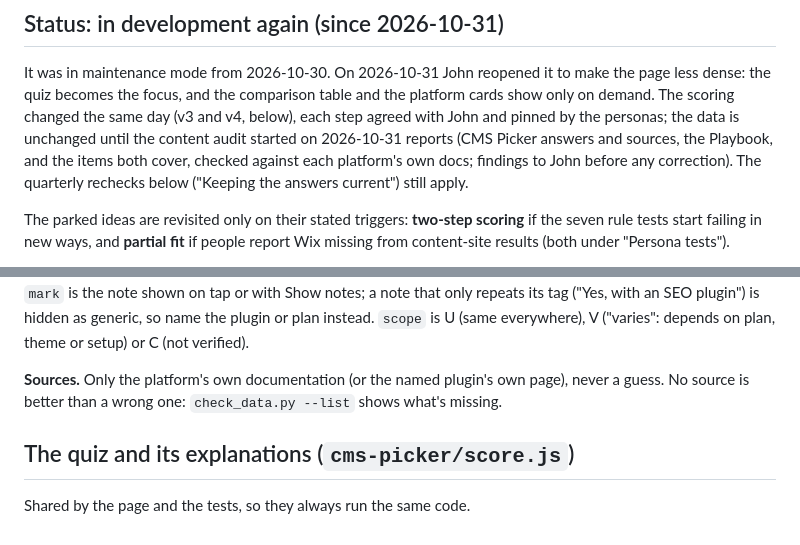
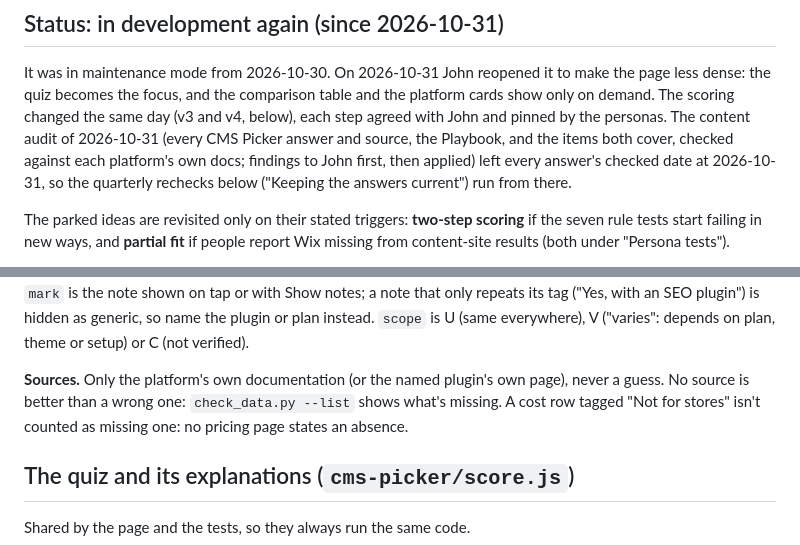
Before and after one commit to superjsal/jsal.io, a Markdown page: .github/docs/cms-picker-maintenance.md, 2 parts joined by grey strips. GitHub-like rendering.

Commit message:
Docs: the CMS Picker maintenance notes after the content audit
The status paragraph said the data was unchanged until the audit reports;
the audit has reported and been applied, with every checked date now
2026-10-31. The sources paragraph notes that a "Not for stores" cost row
isn't counted as unsourced, as check_data.py now behaves.

Co-Authored-By: Claude Fable 5.1 <noreply@anthropic.com>

```diff
--- a/.github/docs/cms-picker-maintenance.md
+++ b/.github/docs/cms-picker-maintenance.md
@@ -7,10 +7,10 @@ data, scoring and tests. Real-device checks before a release: `manual-checks.md`
 
 It was in maintenance mode from 2026-10-30. On 2026-10-31 John reopened it to make the page less dense: the quiz
 becomes the focus, and the comparison table and the platform cards show only on demand. The scoring changed the same
-day (v3 and v4, below), each step agreed with John and pinned by the personas; the data is unchanged until the content
-audit started on 2026-10-31 reports (CMS Picker answers and sources, the Playbook, and the items both cover, checked
-against each platform's own docs; findings to John before any correction). The quarterly rechecks below ("Keeping the
-answers current") still apply.
+day (v3 and v4, below), each step agreed with John and pinned by the personas. The content audit of 2026-10-31 (every
+CMS Picker answer and source, the Playbook, and the items both cover, checked against each platform's own docs;
+findings to John first, then applied) left every answer's checked date at 2026-10-31, so the quarterly rechecks below
+("Keeping the answers current") run from there.
 
 The parked ideas are revisited only on their stated triggers: **two-step scoring** if the seven rule tests start
 failing in new ways, and **partial fit** if people report Wix missing from content-site results (both under
@@ -63,7 +63,8 @@ repeats its tag ("Yes, with an SEO plugin") is hidden as generic, so name the pl
 `scope` is U (same everywhere), V ("varies": depends on plan, theme or setup) or C (not verified).
 
 **Sources.** Only the platform's own documentation (or the named plugin's own page), never a guess. No
-source is better than a wrong one: `check_data.py --list` shows what's missing.
+source is better than a wrong one: `check_data.py --list` shows what's missing. A cost row tagged "Not for stores"
+isn't counted as missing one: no pricing page states an absence.
 
 ## The quiz and its explanations (`cms-picker/score.js`)
 
```
